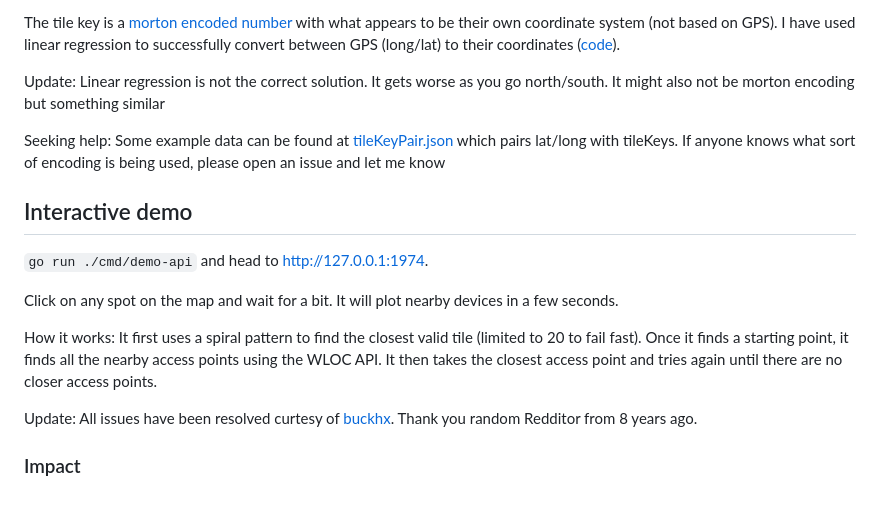
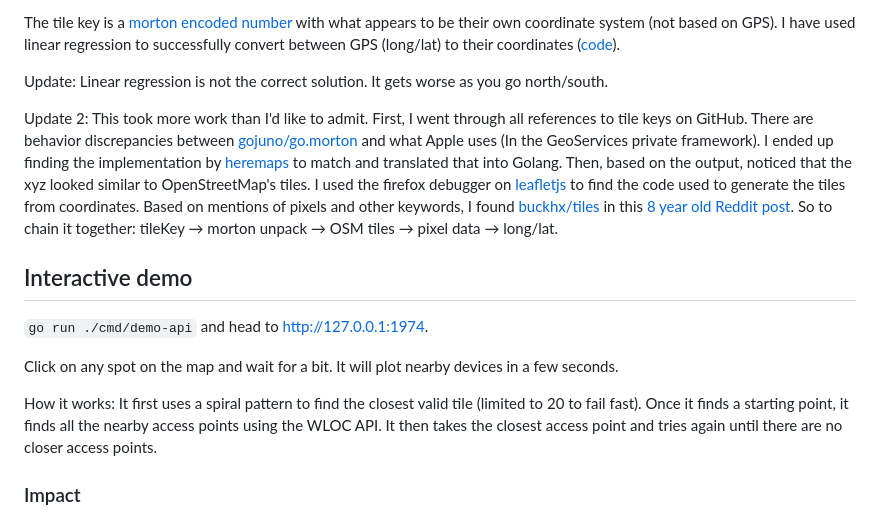
Before and after one commit to acheong08/apple-corelocation-experiments, a Markdown page: README.md, the part around the change. Rendered like a GitHub page.

Commit message:
update: Describe the process for decoding x-tileKey

```diff
--- a/README.md
+++ b/README.md
@@ -29,9 +29,9 @@ It seems each key denotes a single network of access points. This information se
 
 The tile key is a [morton encoded number](https://en.wikipedia.org/wiki/Z-order_curve) with what appears to be their own coordinate system (not based on GPS). I have used linear regression to successfully convert between GPS (long/lat) to their coordinates ([code](./cmd/morton/main.go)).
 
-Update: Linear regression is not the correct solution. It gets worse as you go north/south. It might also not be morton encoding but something similar
+Update: Linear regression is not the correct solution. It gets worse as you go north/south.
 
-Seeking help: Some example data can be found at [tileKeyPair.json](./tileKeyPair.json) which pairs lat/long with tileKeys. If anyone knows what sort of encoding is being used, please open an issue and let me know
+Update 2: This took more work than I'd like to admit. First, I went through all references to tile keys on GitHub. There are behavior discrepancies between [gojuno/go.morton](https://github.com/gojuno/go.morton) and what Apple uses (In the GeoServices private framework). I ended up finding the implementation by [heremaps](https://github.com/heremaps/here-data-sdk-typescript/blob/d9c39622b2306cb00803a493ea134e341716b96d/%40here/olp-sdk-core/lib/utils/TileKey.ts#L76) to match and translated that into Golang. Then, based on the output, noticed that the xyz looked similar to OpenStreetMap's tiles. I used the firefox debugger on [leafletjs](https://leafletjs.com/) to find the code used to generate the tiles from coordinates. Based on mentions of pixels and other keywords, I found [buckhx/tiles](https://github.com/buckhx/tiles) in this [8 year old Reddit post](https://www.reddit.com/r/golang/comments/4iki5d/map_tiling_library_for_go/). So to chain it together: tileKey → morton unpack → OSM tiles → pixel data → long/lat.
 
 ## Interactive demo
 
@@ -40,8 +40,6 @@ Seeking help: Some example data can be found at [tileKeyPair.json](./tileKeyPair
 Click on any spot on the map and wait for a bit. It will plot nearby devices in a few seconds.
 
 How it works: It first uses a spiral pattern to find the closest valid tile (limited to 20 to fail fast). Once it finds a starting point, it finds all the nearby access points using the WLOC API. It then takes the closest access point and tries again until there are no closer access points.
-
-Update: All issues have been resolved curtesy of [buckhx](https://github.com/buckhx/tiles). Thank you random Redditor from 8 years ago.
 
 ### Impact
 
```
